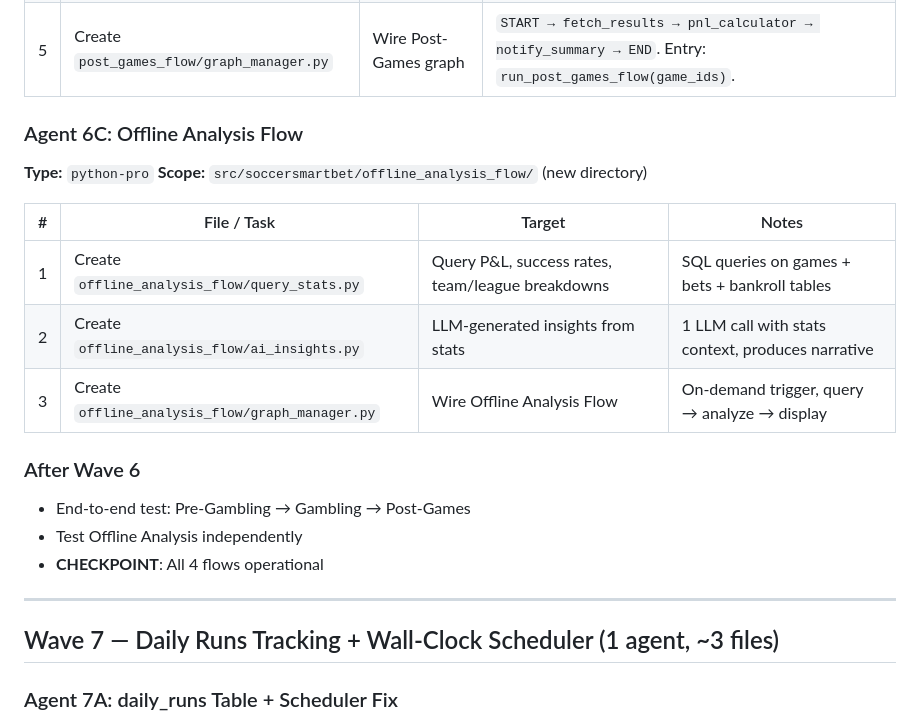
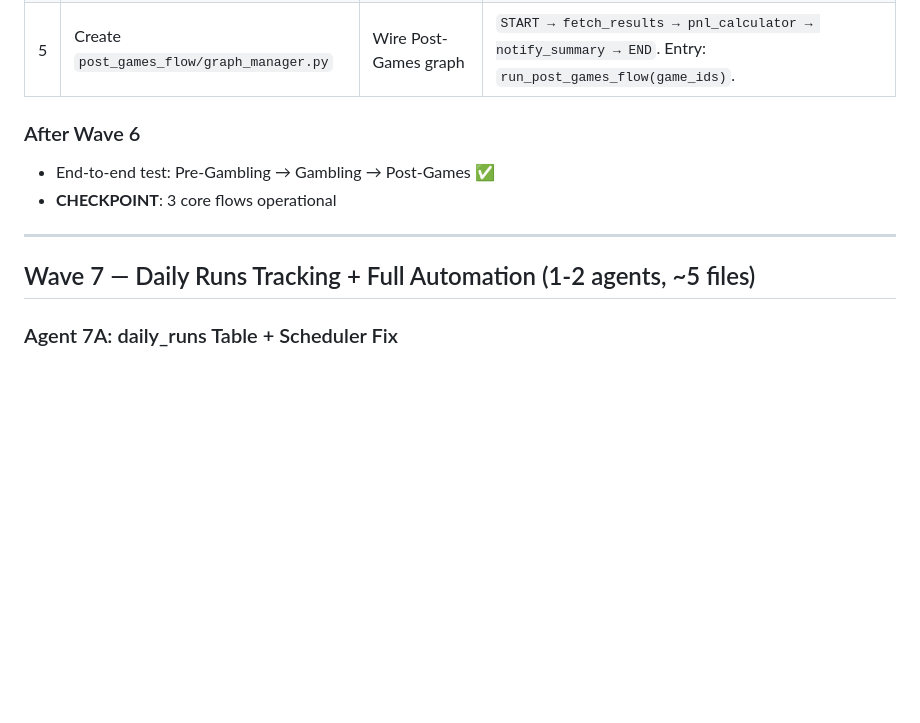
Before and after one commit to Omer-Pinto/SoccerSmartBet, a Markdown page: docs/system_revive/task_breakdown.md, the part around one of its changes. GitHub-like rendering; blank space fills up the shorter version.

```diff
--- a/docs/system_revive/task_breakdown.md
+++ b/docs/system_revive/task_breakdown.md
@@ -320,24 +320,13 @@ No AI calls — pure data pipeline. Trigger: max(kickoff_time) + 3 hours.
 | 4 | Create `post_games_flow/notify_summary.py` | LangGraph node: Telegram daily summary | Per-game: score, user bet + AI bet + who won. Bottom: bankroll totals for both. HTML formatting. |
 | 5 | Create `post_games_flow/graph_manager.py` | Wire Post-Games graph | `START → fetch_results → pnl_calculator → notify_summary → END`. Entry: `run_post_games_flow(game_ids)`. |
 
-### Agent 6C: Offline Analysis Flow
-**Type:** `python-pro`
-**Scope:** `src/soccersmartbet/offline_analysis_flow/` (new directory)
-
-| # | File / Task | Target | Notes |
-|---|-------------|--------|-------|
-| 1 | Create `offline_analysis_flow/query_stats.py` | Query P&L, success rates, team/league breakdowns | SQL queries on games + bets + bankroll tables |
-| 2 | Create `offline_analysis_flow/ai_insights.py` | LLM-generated insights from stats | 1 LLM call with stats context, produces narrative |
-| 3 | Create `offline_analysis_flow/graph_manager.py` | Wire Offline Analysis Flow | On-demand trigger, query → analyze → display |
-
 ### After Wave 6
-- End-to-end test: Pre-Gambling → Gambling → Post-Games
-- Test Offline Analysis independently
-- **CHECKPOINT**: All 4 flows operational
+- End-to-end test: Pre-Gambling → Gambling → Post-Games ✅
+- **CHECKPOINT**: 3 core flows operational
 
 ---
 
-## Wave 7 — Daily Runs Tracking + Wall-Clock Scheduler (1 agent, ~3 files)
+## Wave 7 — Daily Runs Tracking + Full Automation (1-2 agents, ~5 files)
 
 ### Agent 7A: daily_runs Table + Scheduler Fix
 **Type:** `python-pro`
```
Also changed, not shown: other parts of docs/system_revive/task_breakdown.md (+24 -3 lines), docs/system_revive/progress.md (+20 -12 lines).
